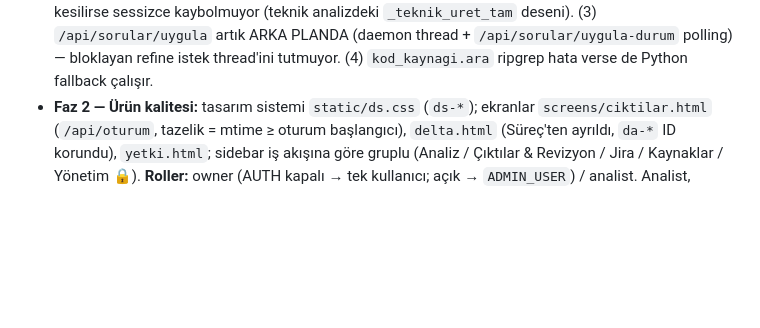
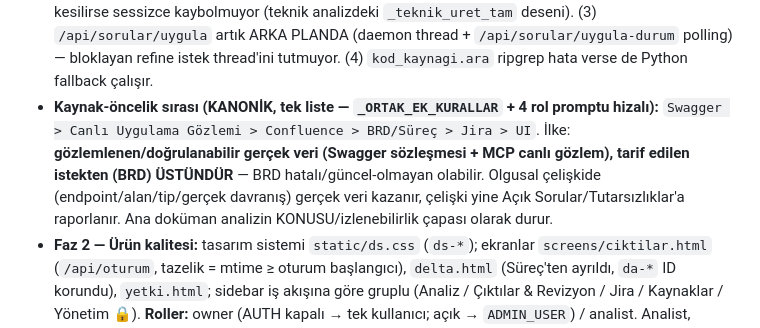
Before and after one commit to ugurcangir-design/Analysys_Agent, a Markdown page: CLAUDE.md, the part around the change. Rendered like a GitHub page; blank space fills up the shorter version.

Commit message:
docs: kanonik kaynak-öncelik sırası CLAUDE.md'ye işlendi
Co-Authored-By: Claude Opus 4.8 <noreply@anthropic.com>

```diff
--- a/CLAUDE.md
+++ b/CLAUDE.md
@@ -43,6 +43,11 @@ Tüm v2 geliştirmesi burada, ayrı portta (`PORT=5003 ./start.sh`) yapılır. R
   kapanış-etiketi retry'ı → ikinci blok limitte kesilirse sessizce kaybolmuyor (teknik analizdeki `_teknik_uret_tam`
   deseni). (3) `/api/sorular/uygula` artık ARKA PLANDA (daemon thread + `/api/sorular/uygula-durum` polling) —
   bloklayan refine istek thread'ini tutmuyor. (4) `kod_kaynagi.ara` ripgrep hata verse de Python fallback çalışır.
+- **Kaynak-öncelik sırası (KANONİK, tek liste — `_ORTAK_EK_KURALLAR` + 4 rol promptu hizalı):**
+  `Swagger > Canlı Uygulama Gözlemi > Confluence > BRD/Süreç > Jira > UI`. İlke: **gözlemlenen/doğrulanabilir
+  gerçek veri (Swagger sözleşmesi + MCP canlı gözlem), tarif edilen istekten (BRD) ÜSTÜNDÜR** — BRD
+  hatalı/güncel-olmayan olabilir. Olgusal çelişkide (endpoint/alan/tip/gerçek davranış) gerçek veri kazanır,
+  çelişki yine Açık Sorular/Tutarsızlıklar'a raporlanır. Ana doküman analizin KONUSU/izlenebilirlik çapası olarak durur.
 - **Faz 2 — Ürün kalitesi:** tasarım sistemi `static/ds.css` (`ds-*`); ekranlar `screens/ciktilar.html`
   (`/api/oturum`, tazelik = mtime ≥ oturum başlangıcı), `delta.html` (Süreç'ten ayrıldı, `da-*` ID korundu),
   `yetki.html`; sidebar iş akışına göre gruplu (Analiz / Çıktılar & Revizyon / Jira / Kaynaklar / Yönetim 🔒).
```
